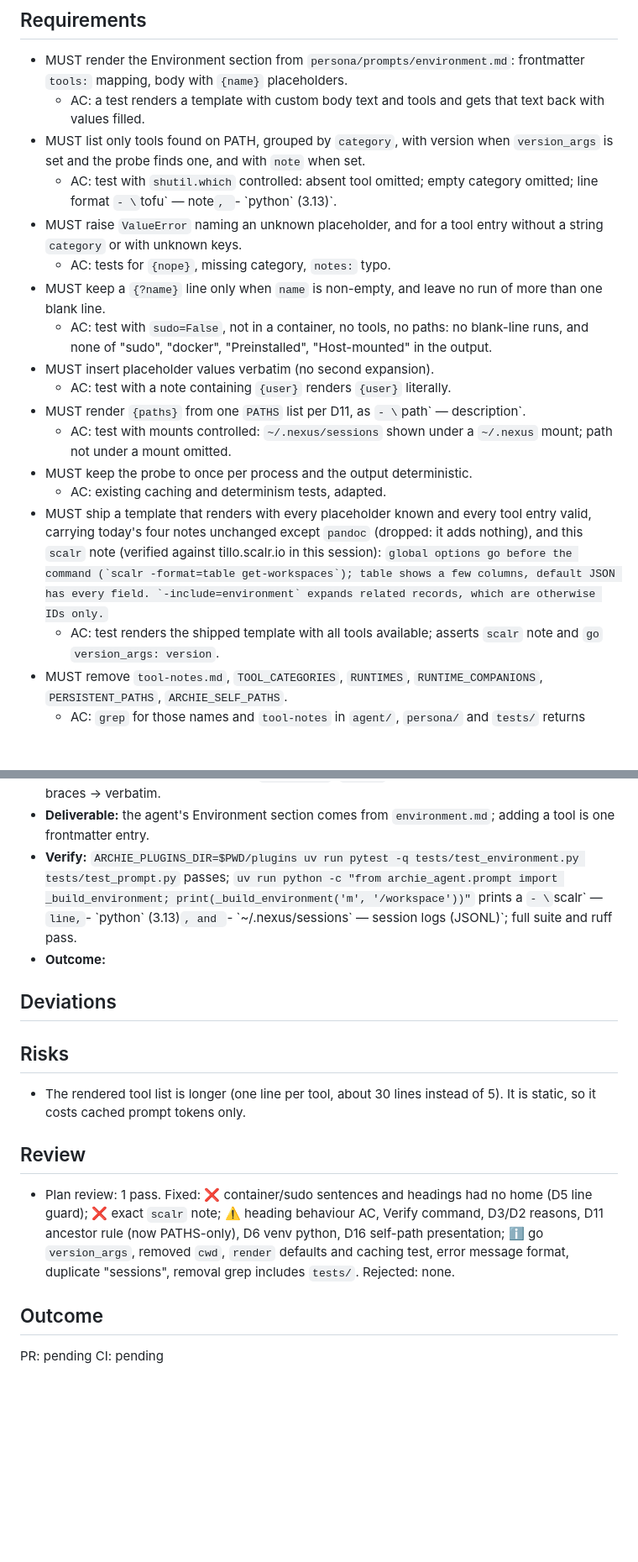
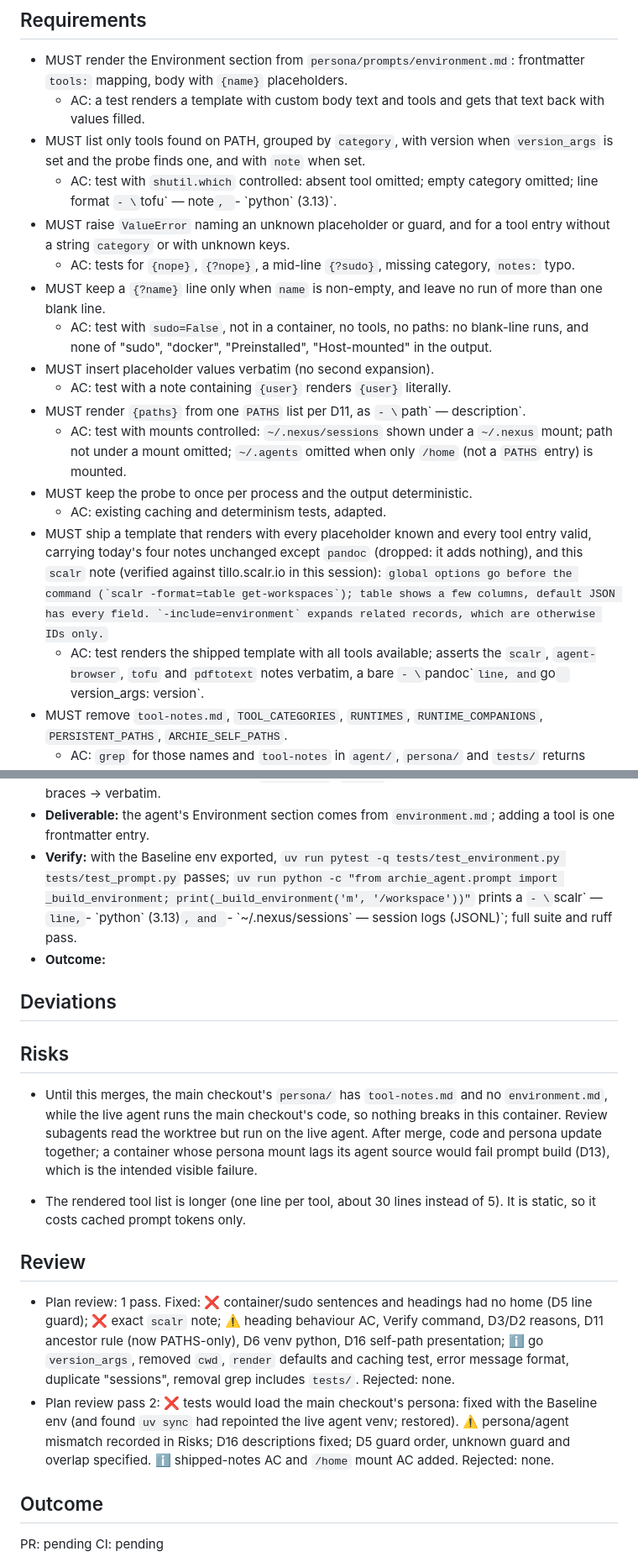
Before and after one commit to simon-downes/archie-nexus, a Markdown page: plans/074-build-environment-template.md, 2 parts joined by grey strips. Shown at 84% size. Drawn GitHub-style; blank space fills up the shorter version.

Commit message:
docs(plan): 074 resolve second plan review

```diff
--- a/plans/074-build-environment-template.md
+++ b/plans/074-build-environment-template.md
@@ -84,9 +89,9 @@ Discovery:
   `version_args` is set and the probe finds one, and with `note` when set.
   - AC: test with `shutil.which` controlled: absent tool omitted; empty category omitted;
     line format `- \`tofu\` — note`, `- \`python\` (3.13)`.
-- MUST raise `ValueError` naming an unknown placeholder, and for a tool entry without a
-  string `category` or with unknown keys.
-  - AC: tests for `{nope}`, missing category, `notes:` typo.
+- MUST raise `ValueError` naming an unknown placeholder or guard, and for a tool entry
+  without a string `category` or with unknown keys.
+  - AC: tests for `{nope}`, `{?nope}`, a mid-line `{?sudo}`, missing category, `notes:` typo.
 - MUST keep a `{?name}` line only when `name` is non-empty, and leave no run of more than
   one blank line.
   - AC: test with `sudo=False`, not in a container, no tools, no paths: no blank-line runs,
@@ -95,7 +100,8 @@ Discovery:
   - AC: test with a note containing `{user}` renders `{user}` literally.
 - MUST render `{paths}` from one `PATHS` list per D11, as `- \`path\` — description`.
   - AC: test with mounts controlled: `~/.nexus/sessions` shown under a `~/.nexus` mount;
-    path not under a mount omitted.
+    path not under a mount omitted; `~/.agents` omitted when only `/home` (not a `PATHS`
+    entry) is mounted.
 - MUST keep the probe to once per process and the output deterministic.
   - AC: existing caching and determinism tests, adapted.
 - MUST ship a template that renders with every placeholder known and every tool entry valid,
@@ -104,7 +110,8 @@ Discovery:
   `` global options go before the command (`scalr -format=table get-workspaces`); table
   shows a few columns, default JSON has every field. `-include=environment` expands
   related records, which are otherwise IDs only. ``
-  - AC: test renders the shipped template with all tools available; asserts `scalr` note and
+  - AC: test renders the shipped template with all tools available; asserts the `scalr`,
+    `agent-browser`, `tofu` and `pdftotext` notes verbatim, a bare `- \`pandoc\`` line, and
     `go` `version_args: version`.
 - MUST remove `tool-notes.md`, `TOOL_CATEGORIES`, `RUNTIMES`, `RUNTIME_COMPANIONS`,
   `PERSISTENT_PATHS`, `ARCHIE_SELF_PATHS`.
@@ -173,7 +180,7 @@ probe failure or timeout (5 s) → no version shown, as today.
   tool note with braces → verbatim.
 - **Deliverable:** the agent's Environment section comes from `environment.md`; adding a
   tool is one frontmatter entry.
-- **Verify:** `ARCHIE_PLUGINS_DIR=$PWD/plugins uv run pytest -q tests/test_environment.py
+- **Verify:** with the Baseline env exported, `uv run pytest -q tests/test_environment.py
   tests/test_prompt.py` passes; `uv run python -c "from archie_agent.prompt import
   _build_environment; print(_build_environment('m', '/workspace'))"` prints a `- \`scalr\` —`
   line, `- \`python\` (3.13)`, and `- \`~/.nexus/sessions\` — session logs (JSONL)`; full
@@ -183,6 +190,12 @@ probe failure or timeout (5 s) → no version shown, as today.
 ## Deviations
 
 ## Risks
+
+- Until this merges, the main checkout's `persona/` has `tool-notes.md` and no
+  `environment.md`, while the live agent runs the main checkout's code, so nothing breaks
+  in this container. Review subagents read the worktree but run on the live agent. After
+  merge, code and persona update together; a container whose persona mount lags its agent
+  source would fail prompt build (D13), which is the intended visible failure.
 
 - The rendered tool list is longer (one line per tool, about 30 lines instead of 5). It is
   static, so it costs cached prompt tokens only.
@@ -194,6 +207,11 @@ probe failure or timeout (5 s) → no version shown, as today.
   ancestor rule (now PATHS-only), D6 venv python, D16 self-path presentation; ℹ️ go
   `version_args`, removed `cwd`, `render` defaults and caching test, error message format,
   duplicate "sessions", removal grep includes `tests/`. Rejected: none.
+- Plan review pass 2: ❌ tests would load the main checkout's persona: fixed with the
+  Baseline env (and found `uv sync` had repointed the live agent venv; restored). ⚠️
+  persona/agent mismatch recorded in Risks; D16 descriptions fixed; D5 guard order, unknown
+  guard and overlap specified. ℹ️ shipped-notes AC and `/home` mount AC added. Rejected:
+  none.
 
 ## Outcome
 
```
Also changed, not shown: other parts of plans/074-build-environment-template.md (+11 -6 lines).
